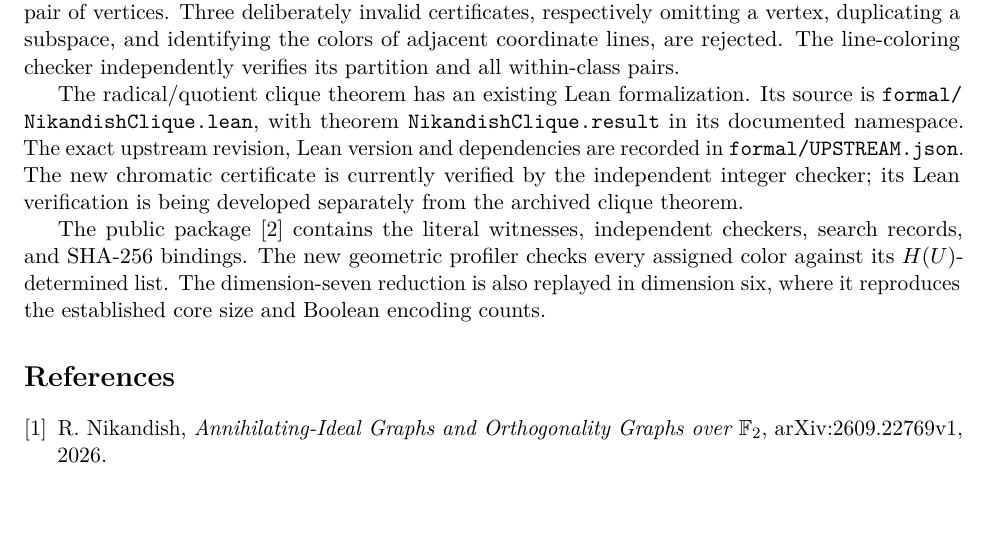
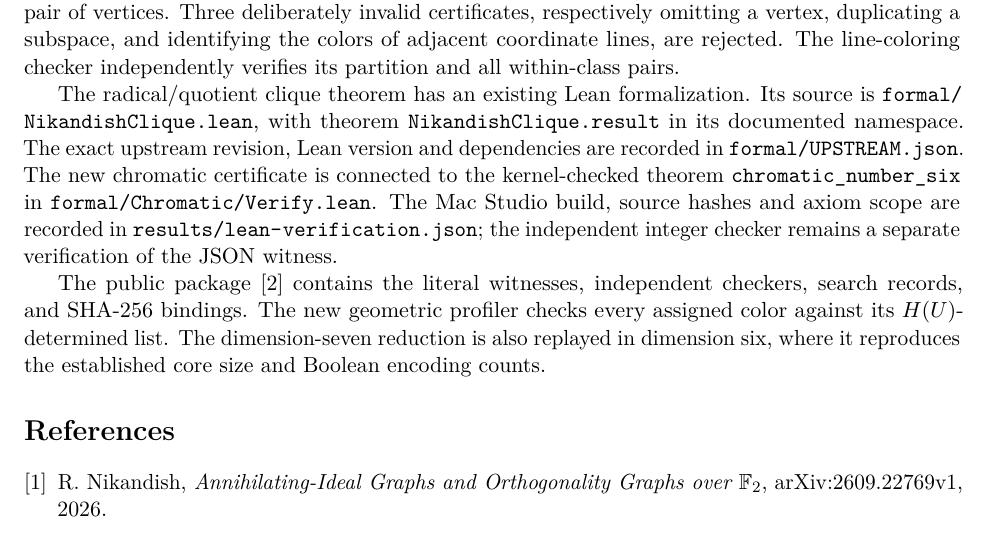
Before and after one commit to the-omega-institute/binary-subspace-orthogonality, a LaTeX paper (manuscript/paper.tex, which reads manuscript/sections/verification.tex): part of page 4 of 4, cut so that both start at the same text, the shorter picture padded with empty space. Compiled offline with pdfLaTeX.

Commit message:
Record kernel-checked dimension six coloring theorem

```diff
--- a/manuscript/sections/verification.tex
+++ b/manuscript/sections/verification.tex
@@ -12,9 +12,11 @@ The radical/quotient clique theorem has an existing Lean formalization.
 Its source is \path{formal/NikandishClique.lean}, with theorem
 \texttt{NikandishClique.result} in its documented namespace. The exact
 upstream revision, Lean version and dependencies are recorded in
-\texttt{formal/UPSTREAM.json}. The new chromatic certificate is currently
-verified by the independent integer checker; its Lean verification is being
-developed separately from the archived clique theorem.
+\path{formal/UPSTREAM.json}. The new chromatic certificate is connected to the
+kernel-checked theorem \texttt{chromatic\_number\_six} in
+\path{formal/Chromatic/Verify.lean}. The Mac Studio build, source hashes and
+axiom scope are recorded in \path{results/lean-verification.json}; the
+independent integer checker remains a separate verification of the JSON witness.
 
 The public package~\cite{Package} contains the literal witnesses, independent
 checkers, search records, and SHA-256 bindings. The new geometric profiler
```
Also changed, not shown: notes/dimension-six.md (+5 -2 lines), README.md, manuscript/README.md, manuscript/paper.pdf, 2 other files.
